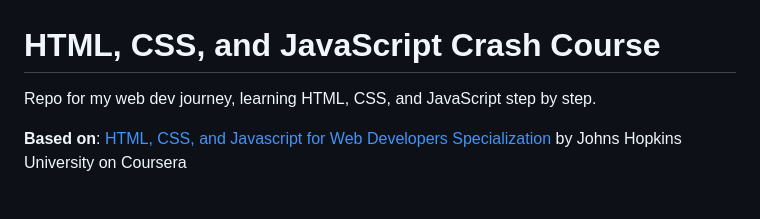
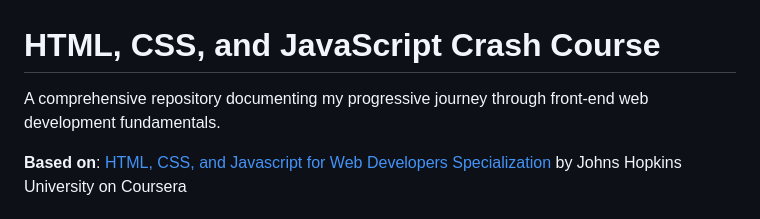
Before and after one commit to ViacheslavDanilov/web-dev-course, a Markdown page: README.md, the part around the change. GitHub-like rendering.

Commit message:
[Fix]: refine README introduction

```diff
--- a/README.md
+++ b/README.md
@@ -1,6 +1,6 @@
 # HTML, CSS, and JavaScript Crash Course
 
-Repo for my web dev journey, learning HTML, CSS, and JavaScript step by step.
+A comprehensive repository documenting my progressive journey through front-end web development fundamentals.
 
 **Based on**: [HTML, CSS, and Javascript for Web Developers Specialization](https://www.coursera.org/specializations/html-css-javascript-for-web-developers) by Johns Hopkins University on Coursera
 
```
